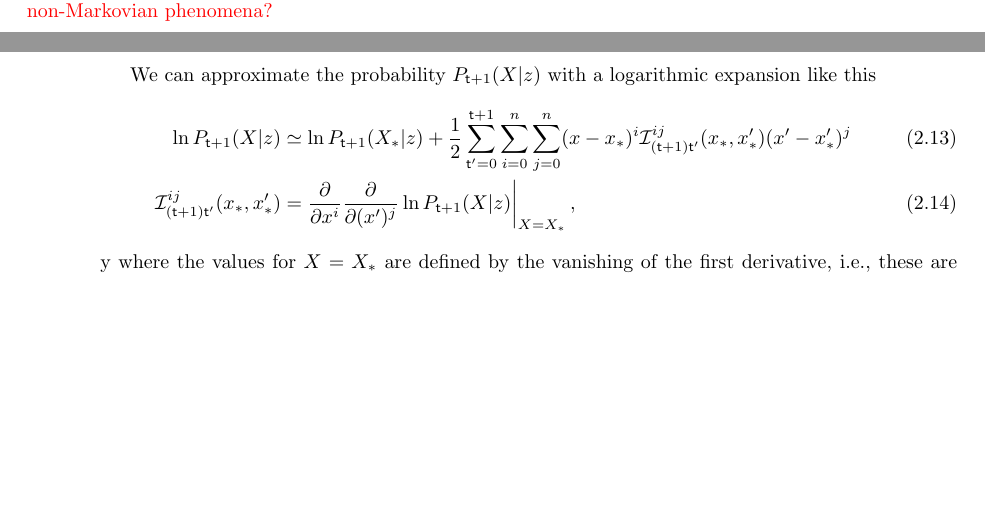
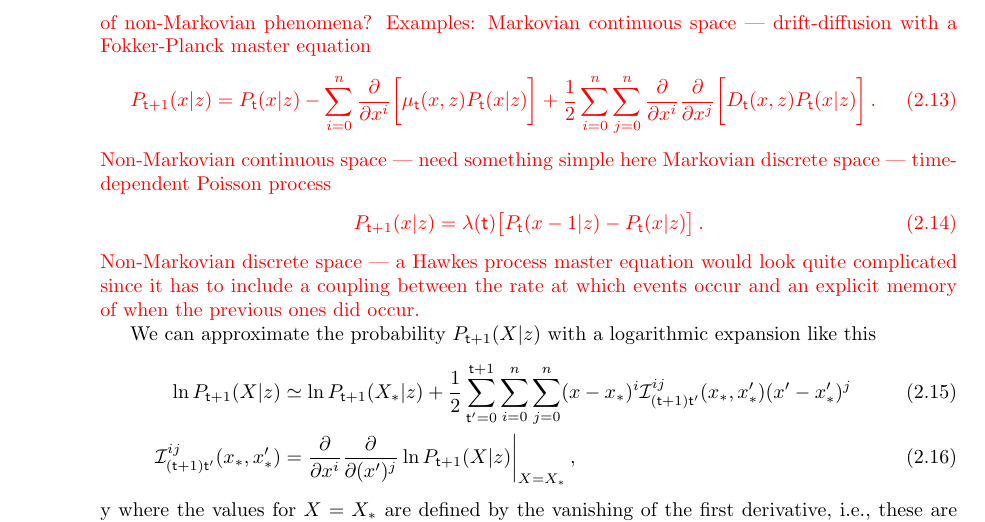
Before and after one commit to umbralcalc/worlds-of-observation, a LaTeX thesis (book.tex, which reads describing_the_time_evolution_of_probabilities/chapter.tex): two parts of pages 27 and 28 of 74 before the commit and part of page 28 of 74 after it, the two joined at a grey line, cut at the place of the change, the shorter picture padded with empty space. Compiled offline with pdfLaTeX.

Commit message:
added examples

```diff
--- a/describing_the_time_evolution_of_probabilities/chapter.tex
+++ b/describing_the_time_evolution_of_probabilities/chapter.tex
@@ -92,6 +92,20 @@ where one can view the $M_{({\sf t}+1){\sf t}''}(X'',z)$ values as either terms
 
 \textcolor{red}{Got to here in rewriting...
 Give some examples of what $M_{({\sf t}+1){\sf t}''}(X'',z)$ can be. This is just deriving regression of distribution moments looks like. Show examples (Markovian and non-Markovian) of some phenomena which permit full mean-field equations based on their master equations. Maybe put stochastic resetting and Hawkes process master equations here for examples of non-Markovian phenomena?
+Examples: Markovian continuous space --- drift-diffusion with a Fokker-Planck master equation
+%%
+\begin{align}
+P_{{\sf t}+1}(x\vert z) &= P_{{\sf t}}(x\vert z) - \sum_{i=0}^n\frac{\partial}{\partial x^i}\bigg[ \mu_{{\sf t}}(x,z)P_{{\sf t}}(x\vert z)\bigg] + \frac{1}{2}\sum_{i=0}^n\sum_{j=0}^n\frac{\partial}{\partial x^i}\frac{\partial}{\partial x^j}\bigg[ D_{{\sf t}}(x,z)P_{{\sf t}}(x\vert z) \bigg] \,.
+\end{align}
+%%
+Non-Markovian continuous space --- need something simple here
+Markovian discrete space --- time-dependent Poisson process
+%%
+\begin{align}
+P_{{\sf t}+1}(x\vert z) &= \lambda ({\sf t})\big[ P_{{\sf t}}(x-1\vert z) - P_{{\sf t}}(x\vert z)\big] \,.
+\end{align}
+%%
+Non-Markovian discrete space --- a Hawkes process master equation would look quite complicated since it has to include a coupling between the rate at which events occur and an explicit memory of when the previous ones did occur.
 }
 
 We can approximate the probability $P_{{\sf t}+1}(X\vert z)$ with a logarithmic expansion like this
```
Also changed, not shown: book.pdf.
